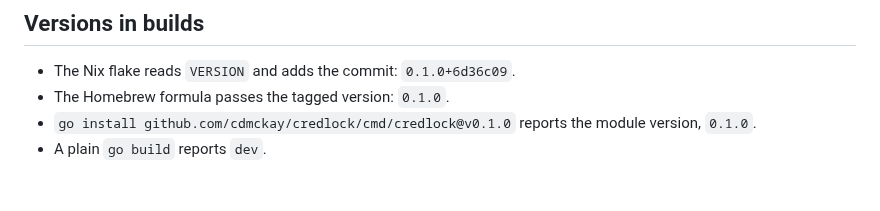
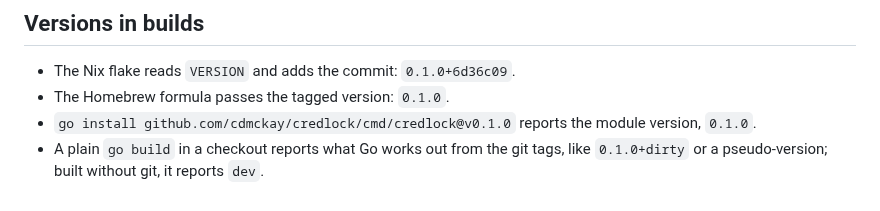
Before and after one commit to cdmckay/credlock, a Markdown page: RELEASING.md, the part around the change. Rendered like a GitHub page.

```diff
--- a/RELEASING.md
+++ b/RELEASING.md
@@ -101,4 +101,5 @@ between them compatible within a major version, or say in the changelog that
 - The Homebrew formula passes the tagged version: `0.1.0`.
 - `go install github.com/cdmckay/credlock/cmd/credlock@v0.1.0` reports the
   module version, `0.1.0`.
-- A plain `go build` reports `dev`.
+- A plain `go build` in a checkout reports what Go works out from the git tags,
+  like `0.1.0+dirty` or a pseudo-version; built without git, it reports `dev`.
```
Also changed, not shown: CHANGELOG.md (+10 -0 lines), README.md (+10 -0 lines), docs/images/menubar-icon-dark.png (added), docs/images/menubar-icon-light.png (added), 13 other files.
